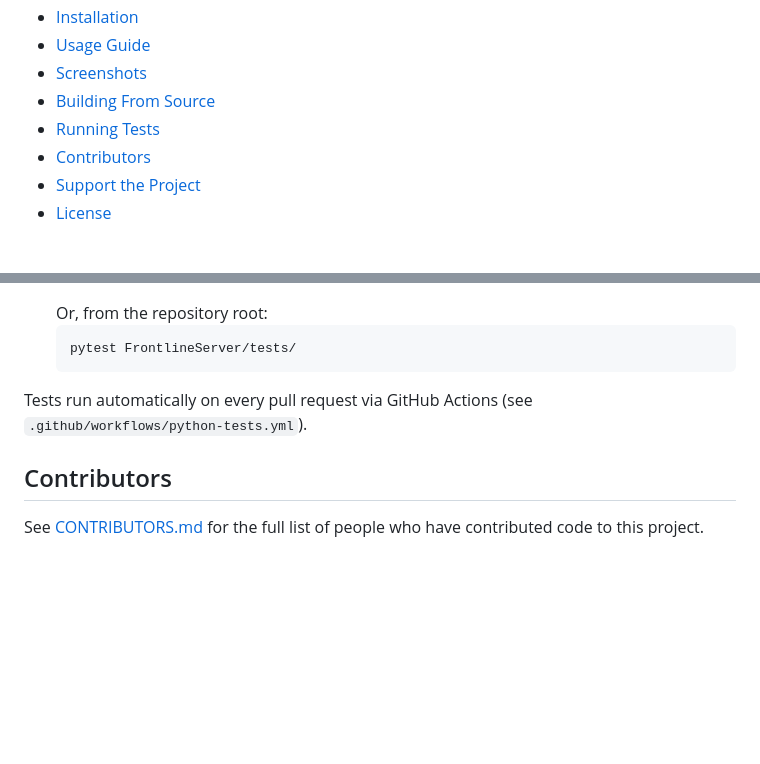
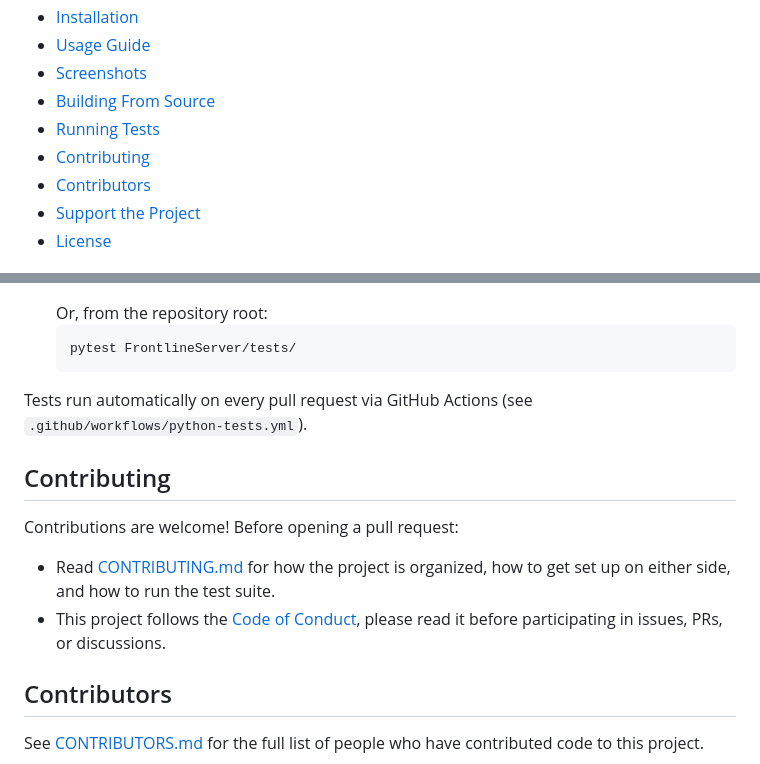
Before and after one commit to juliocax/FrontLine-Lyrics-Desktop, a Markdown page: README.md, 2 parts joined by grey strips. GitHub-like rendering; blank space fills up the shorter version.

Commit message:
Add contributing guidelines to README
Added a contributing section with guidelines and code of conduct.

```diff
--- a/README.md
+++ b/README.md
@@ -31,6 +31,7 @@
 - [Screenshots](#screenshots)
 - [Building From Source](#building-from-source)
 - [Running Tests](#running-tests)
+- [Contributing](#contributing)
 - [Contributors](#contributors)
 - [Support the Project](#support-the-project)
 - [License](#license)
@@ -154,6 +155,13 @@ The Python backend (`FrontlineServer/engine`) has a `pytest` suite covering the
 
 Tests run automatically on every pull request via GitHub Actions (see `.github/workflows/python-tests.yml`).
 
+## Contributing
+
+Contributions are welcome! Before opening a pull request:
+
+- Read [CONTRIBUTING.md](CONTRIBUTING.md) for how the project is organized, how to get set up on either side, and how to run the test suite.
+- This project follows the [Code of Conduct](CODE_OF_CONDUCT.md), please read it before participating in issues, PRs, or discussions.
+
 ## Contributors
 
 See [CONTRIBUTORS.md](CONTRIBUTORS.md) for the full list of people who have contributed code to this project.
```
